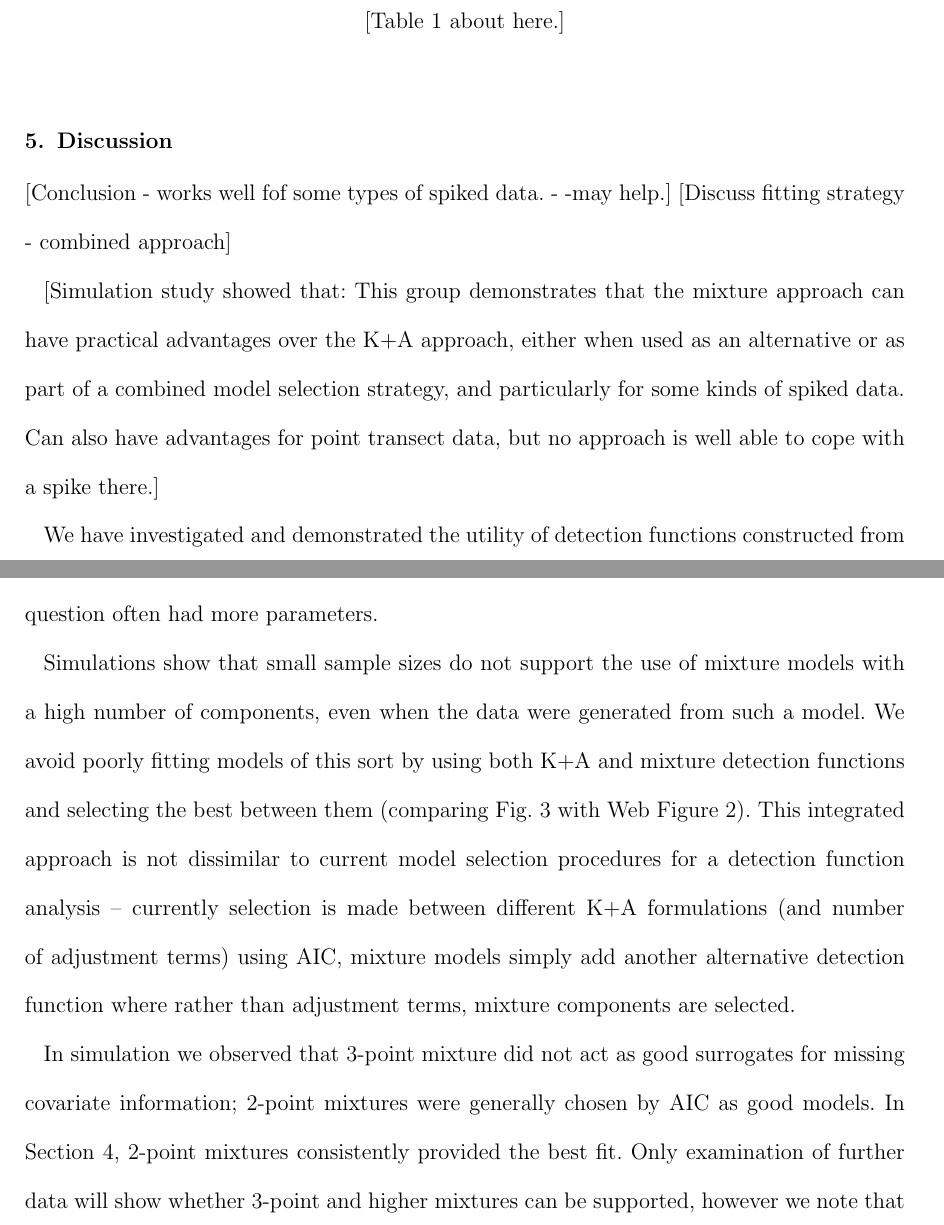
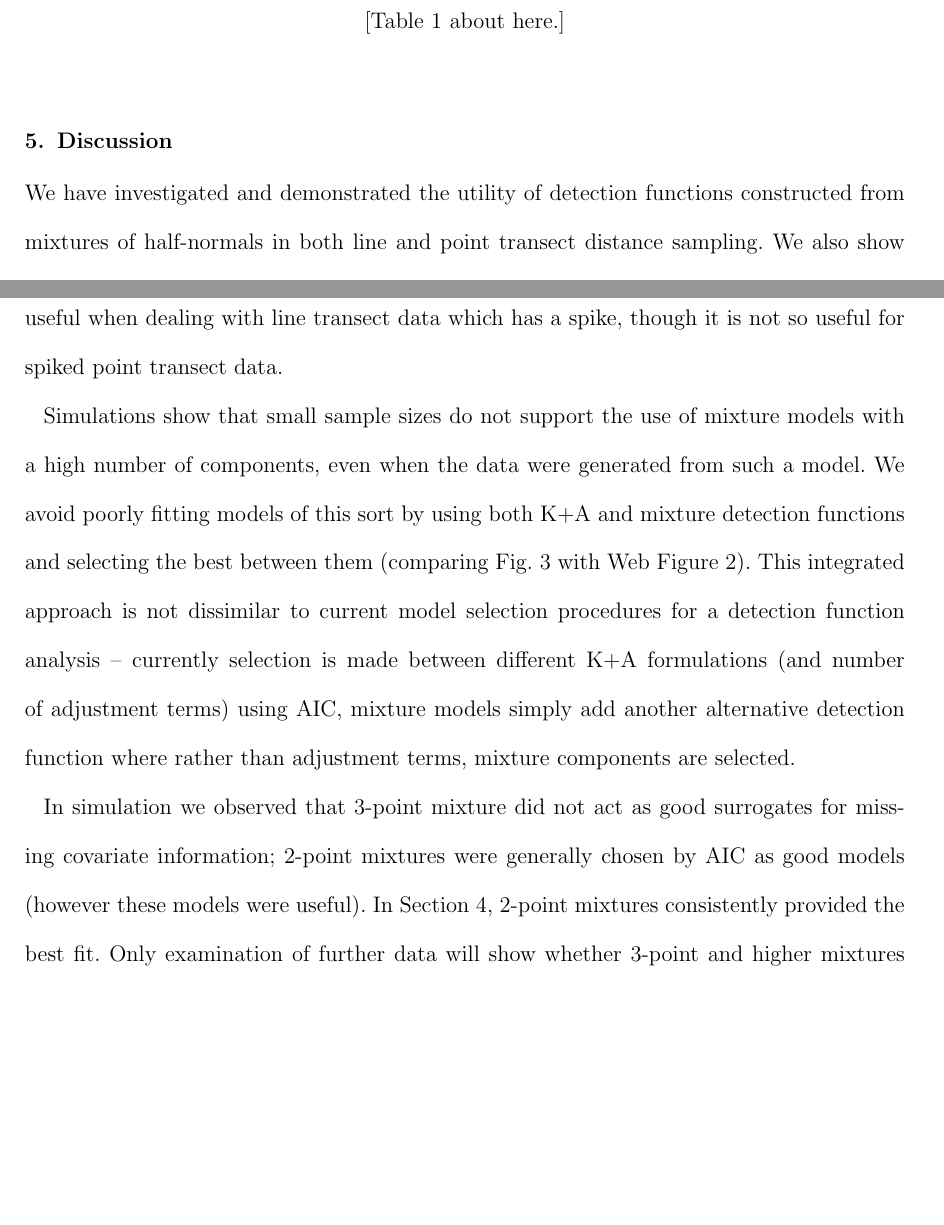
Before and after one commit to dill/mixpaper, a LaTeX document (dsmixtures.tex): two parts of pages 16 and 17 of 24, joined at a grey line, cut so that both start at the same text, the shorter picture padded with empty space. Compiled offline with pdfLaTeX; a LaTeX package or settings file that is missing is left out.

Commit message:
-> Tiago

```diff
--- a/dsmixtures.tex
+++ b/dsmixtures.tex
@@ -326,20 +326,13 @@ Amakihi & Hn 2-pt &  10805.48  &  0.283  &  6.21  &  0.12 \\
 \section{Discussion}
 \label{s:discuss}
 
-[Conclusion - works well fof some types of spiked data. - -may help.]
-[Discuss fitting strategy - combined approach]
-
-[Simulation study showed that:
-This group demonstrates that the mixture approach can have practical advantages over the K+A approach, either when used as an alternative or as part of a combined model selection strategy, and particularly for some kinds of spiked data.
-Can also have advantages for point transect data, but no approach is well able to cope with a spike there.]
-
 We have investigated and demonstrated the utility of detection functions constructed from mixtures of half-normals in both line and point transect distance sampling. We also show that covariates can be included in such models easily. These mixture detection functions can be simply ``dropped into'' existing models such as: methods for dealing with incomplete detection at zero distance \citep{Laake:2004tz, Laake:2011vm} or spatial models for distance sampling data \citep{Hedley:2004et, Miller:2013us}.
 
-We have shown that the method performs well on both simulated and case studies where traditional methods produce unrealistic results. In many cases the proposed model outperformed K+A models in AIC terms, which is surprising given that the mixture models in question often had more parameters.
+We have shown that the method performs well on both simulated and case studies where traditional methods produce unrealistic results. In many cases the proposed model outperformed K+A models in AIC terms, which is surprising given that the mixture models in question often had more parameters. In particular mixture model detection functions appear useful when dealing with line transect data which has a spike, though it is not so useful for spiked point transect data.
 
 Simulations show that small sample sizes do not support the use of mixture models with a high number of components, even when the data were generated from such a model. We avoid poorly fitting models of this sort by using both K+A and mixture detection functions and selecting the best between them (comparing Fig. \ref{sim-boxplots} with Web Figure 2). This integrated approach is not dissimilar to current model selection procedures for a detection function analysis -- currently selection is made between different K+A formulations (and number of adjustment terms) using AIC, mixture models simply add another alternative detection function where rather than adjustment terms, mixture components are selected.
 
-In simulation we observed that 3-point mixture did not act as good surrogates for missing covariate information; 2-point mixtures were generally chosen by AIC as good models.  In Section \ref{s:data}, 2-point mixtures consistently provided the best fit. Only examination of further data will show whether 3-point and higher mixtures can be supported, however we note that when the K$+$A series formulation is used, detection functions with 5 or more parameters are rarely selected by AIC (a 3-point mixture with no covariates requires 5 parameters).
+In simulation we observed that 3-point mixture did not act as good surrogates for missing covariate information; 2-point mixtures were generally chosen by AIC as good models (however these models were useful). In Section \ref{s:data}, 2-point mixtures consistently provided the best fit. Only examination of further data will show whether 3-point and higher mixtures can be supported, however we note that when the K+A series formulation is used, detection functions with 5 or more parameters are rarely selected by AIC (a 3-point mixture with no covariates requires 5 parameters).
 
 All the models discussed in this article are available as an \textsf{R} package, \texttt{mmds} which is available on CRAN. Mixture model detection functions will be available in the next version of the Distance software and the \textsf{R} package \texttt{Distance}.
 
```
Also changed, not shown: dsmixtures-webappendix.tex (+3 -7 lines), simulations/bar-winners.pdf, simulations/pa-plot-cds.pdf, simulations/pa-plot-combined.pdf, simulations/pa-plot-mmds.pdf, dsmixtures.tex (7 more changed lines), 2 other files.
